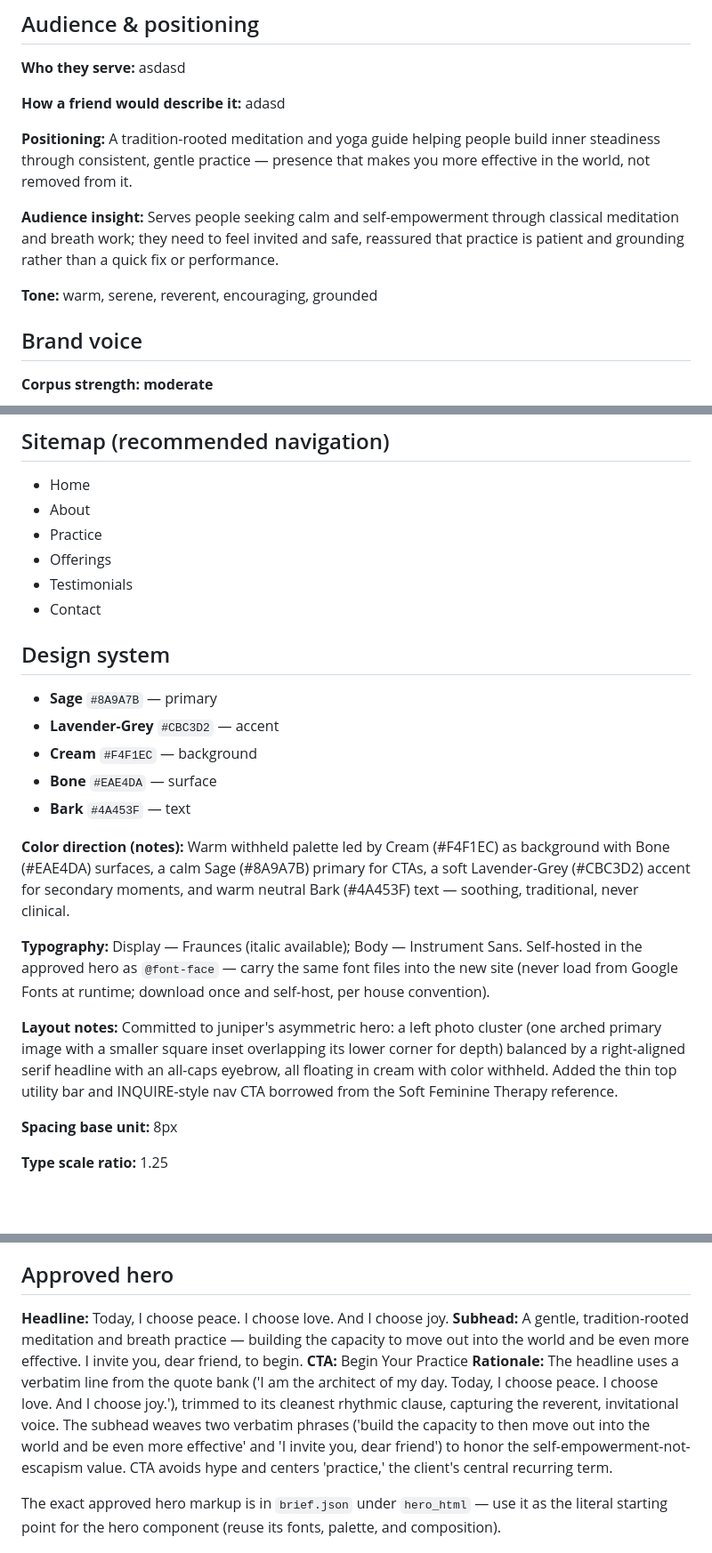
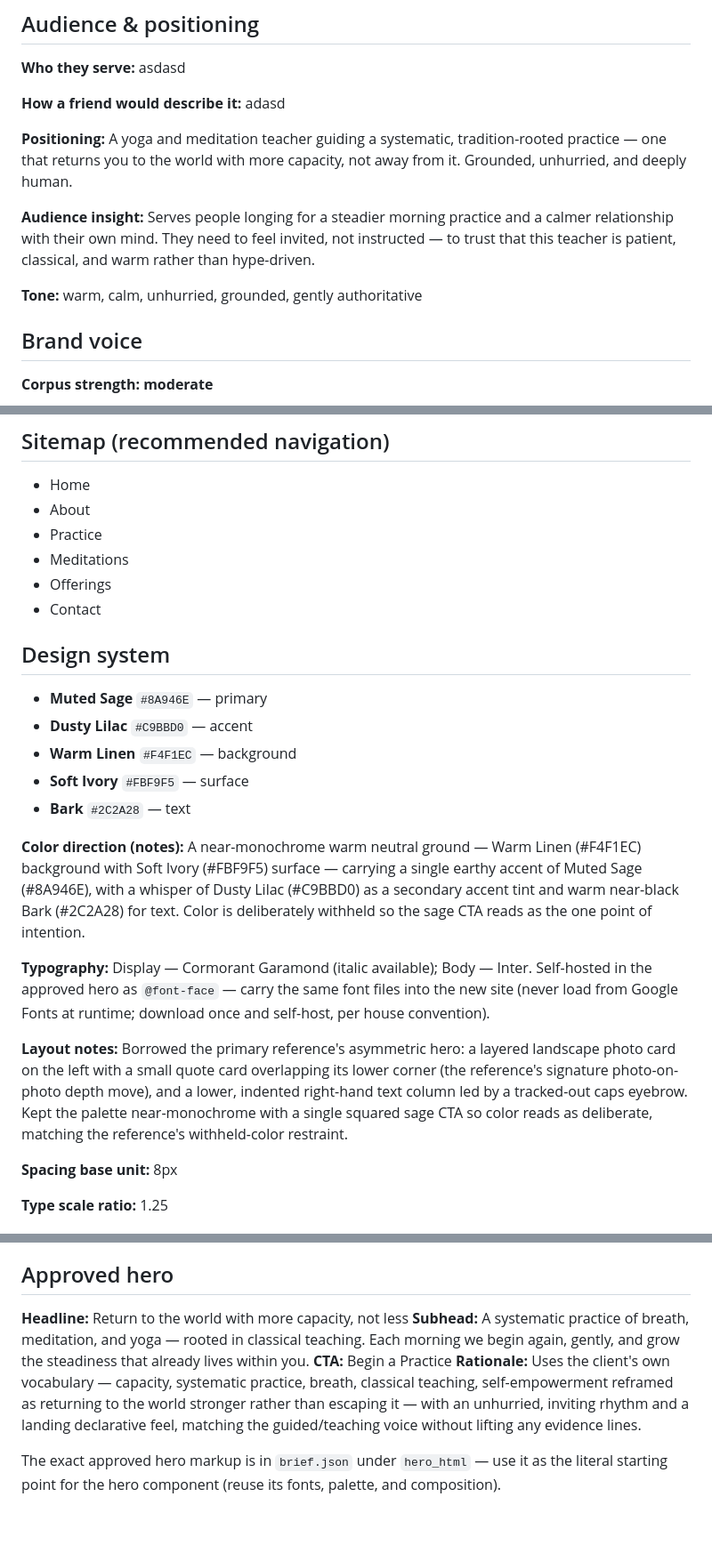
Before and after one commit to kavimade/sean-corey-dev, a Markdown page: BRIEF.md, 3 parts joined by grey strips. Shown at 89% size. GitHub-like rendering; blank space fills up the shorter version.

Commit message:
Update BRIEF.md from Kavi admin

```diff
--- a/BRIEF.md
+++ b/BRIEF.md
@@ -21,11 +21,11 @@ document to build the full site from in Claude Code.
 
 **How a friend would describe it:** adasd
 
-**Positioning:** A tradition-rooted meditation and yoga guide helping people build inner steadiness through consistent, gentle practice — presence that makes you more effective in the world, not removed from it.
+**Positioning:** A yoga and meditation teacher guiding a systematic, tradition-rooted practice — one that returns you to the world with more capacity, not away from it. Grounded, unhurried, and deeply human.
 
-**Audience insight:** Serves people seeking calm and self-empowerment through classical meditation and breath work; they need to feel invited and safe, reassured that practice is patient and grounding rather than a quick fix or performance.
+**Audience insight:** Serves people longing for a steadier morning practice and a calmer relationship with their own mind. They need to feel invited, not instructed — to trust that this teacher is patient, classical, and warm rather than hype-driven.
 
-**Tone:** warm, serene, reverent, encouraging, grounded
+**Tone:** warm, calm, unhurried, grounded, gently authoritative
 
 ## Brand voice
 
@@ -124,23 +124,23 @@ asasd
 - Home
 - About
 - Practice
+- Meditations
 - Offerings
-- Testimonials
 - Contact
 
 ## Design system
 
-- **Sage** `#8A9A7B` — primary
-- **Lavender-Grey** `#CBC3D2` — accent
-- **Cream** `#F4F1EC` — background
-- **Bone** `#EAE4DA` — surface
-- **Bark** `#4A453F` — text
+- **Muted Sage** `#8A946E` — primary
+- **Dusty Lilac** `#C9BBD0` — accent
+- **Warm Linen** `#F4F1EC` — background
+- **Soft Ivory** `#FBF9F5` — surface
+- **Bark** `#2C2A28` — text
 
-**Color direction (notes):** Warm withheld palette led by Cream (#F4F1EC) as background with Bone (#EAE4DA) surfaces, a calm Sage (#8A9A7B) primary for CTAs, a soft Lavender-Grey (#CBC3D2) accent for secondary moments, and warm neutral Bark (#4A453F) text — soothing, traditional, never clinical.
+**Color direction (notes):** A near-monochrome warm neutral ground — Warm Linen (#F4F1EC) background with Soft Ivory (#FBF9F5) surface — carrying a single earthy accent of Muted Sage (#8A946E), with a whisper of Dusty Lilac (#C9BBD0) as a secondary accent tint and warm near-black Bark (#2C2A28) for text. Color is deliberately withheld so the sage CTA reads as the one point of intention.
 
-**Typography:** Display — Fraunces (italic available); Body — Instrument Sans. Self-hosted in the approved hero as `@font-face` — carry the same font files into the new site (never load from Google Fonts at runtime; download once and self-host, per house convention).
+**Typography:** Display — Cormorant Garamond (italic available); Body — Inter. Self-hosted in the approved hero as `@font-face` — carry the same font files into the new site (never load from Google Fonts at runtime; download once and self-host, per house convention).
 
-**Layout notes:** Committed to juniper's asymmetric hero: a left photo cluster (one arched primary image with a smaller square inset overlapping its lower corner for depth) balanced by a right-aligned serif headline with an all-caps eyebrow, all floating in cream with color withheld. Added the thin top utility bar and INQUIRE-style nav CTA borrowed from the Soft Feminine Therapy reference.
+**Layout notes:** Borrowed the primary reference's asymmetric hero: a layered landscape photo card on the left with a small quote card overlapping its lower corner (the reference's signature photo-on-photo depth move), and a lower, indented right-hand text column led by a tracked-out caps eyebrow. Kept the palette near-monochrome with a single squared sage CTA so color reads as deliberate, matching the reference's withheld-color restraint.
 
 **Spacing base unit:** 8px
 
@@ -152,10 +152,10 @@ PRIMARY REFERENCE — 'Light Textured Coach' (juniper). LAYOUT & GRID: A 12-col
 
 ## Approved hero
 
-**Headline:** Today, I choose peace. I choose love. And I choose joy.
-**Subhead:** A gentle, tradition-rooted meditation and breath practice — building the capacity to move out into the world and be even more effective. I invite you, dear friend, to begin.
-**CTA:** Begin Your Practice
-**Rationale:** The headline uses a verbatim line from the quote bank ('I am the architect of my day. Today, I choose peace. I choose love. And I choose joy.'), trimmed to its cleanest rhythmic clause, capturing the reverent, invitational voice. The subhead weaves two verbatim phrases ('build the capacity to then move out into the world and be even more effective' and 'I invite you, dear friend') to honor the self-empowerment-not-escapism value. CTA avoids hype and centers 'practice,' the client's central recurring term.
+**Headline:** Return to the world with more capacity, not less
+**Subhead:** A systematic practice of breath, meditation, and yoga — rooted in classical teaching. Each morning we begin again, gently, and grow the steadiness that already lives within you.
+**CTA:** Begin a Practice
+**Rationale:** Uses the client's own vocabulary — capacity, systematic practice, breath, classical teaching, self-empowerment reframed as returning to the world stronger rather than escaping it — with an unhurried, inviting rhythm and a landing declarative feel, matching the guided/teaching voice without lifting any evidence lines.
 
 The exact approved hero markup is in `brief.json` under `hero_html` — use it as the literal starting point for the hero component (reuse its fonts, palette, and composition).
 
```
Also changed, not shown: other parts of BRIEF.md (+1 -1 lines).
